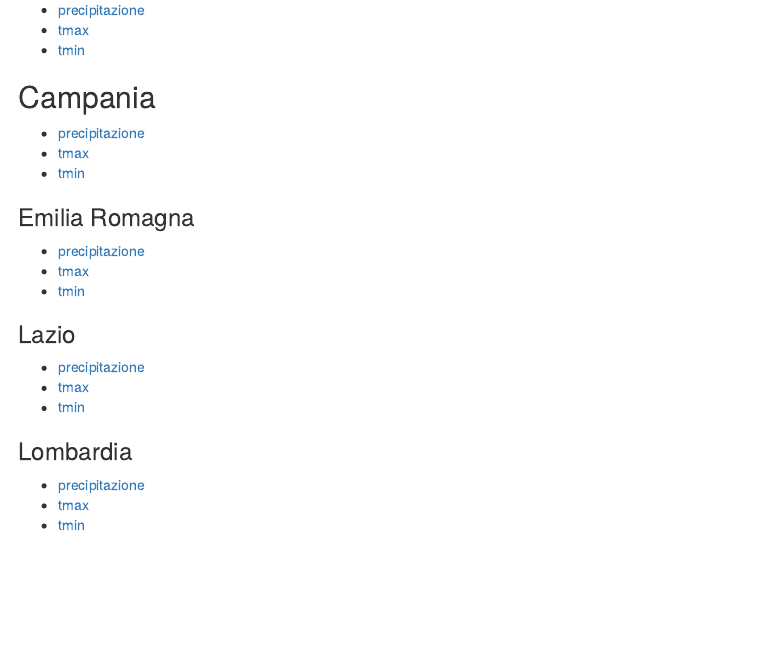
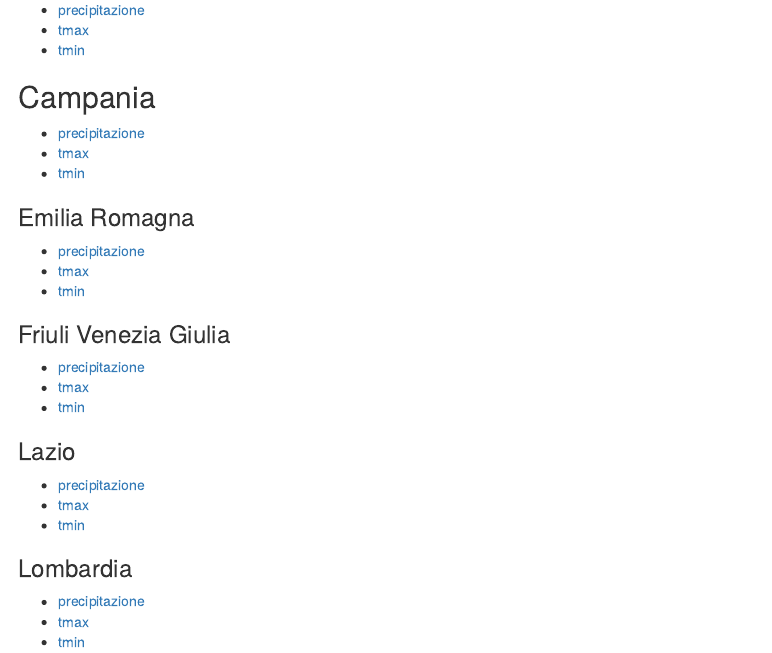
Before and after one commit to scia-ispra/analisi_serie, an R Markdown document (docs/index.Rmd): the page in a window 1100 px wide, from 390 px down. Rendered offline with R 4.5, knitr and Pandoc, with nearby package versions.

Commit message:
Dati Friuli

```diff
--- a/docs/index.Rmd
+++ b/docs/index.Rmd
@@ -33,6 +33,12 @@ Analisi dei risultati per l'identificazione delle serie di temperatura e precipi
 - [precipitazione](./emiliaromagna/prcp.emiliaromagna.descrizioneSerie.html)
 - [tmax](./emiliaromagna/tmax.emiliaromagna.descrizioneSerie.html)
 - [tmin](./emiliaromagna/tmin.emiliaromagna.descrizioneSerie.html)
+
+### Friuli Venezia Giulia
+
+- [precipitazione](./friuliveneziagiulia/prcp.friuliveneziagiulia.descrizioneSerie.html)
+- [tmax](./friuliveneziagiulia/tmax.friuliveneziagiulia.descrizioneSerie.html)
+- [tmin](./friuliveneziagiulia/tmin.friuliveneziagiulia.descrizioneSerie.html)
 
 ### Lazio
 
```
Also changed, not shown: 4 other files.
